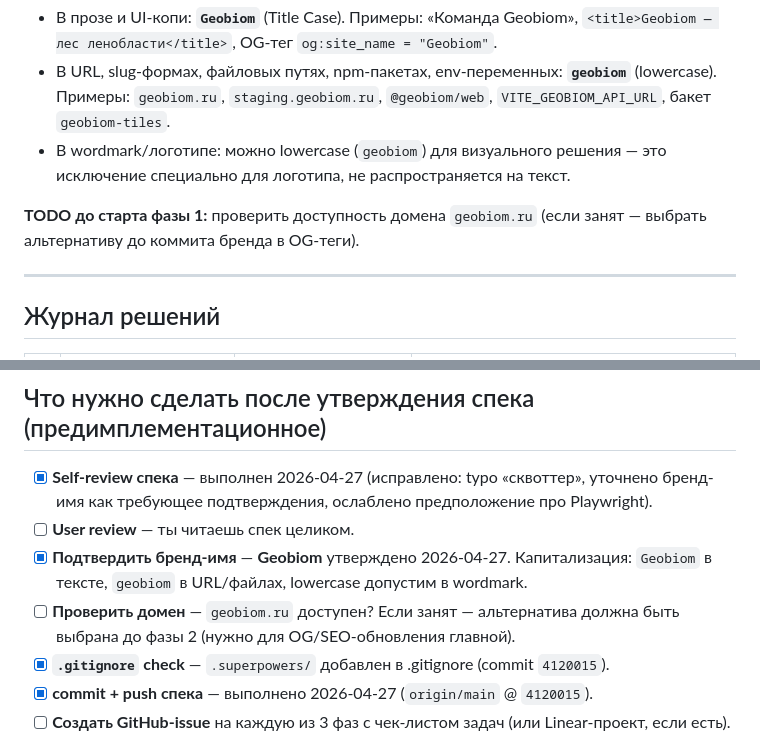
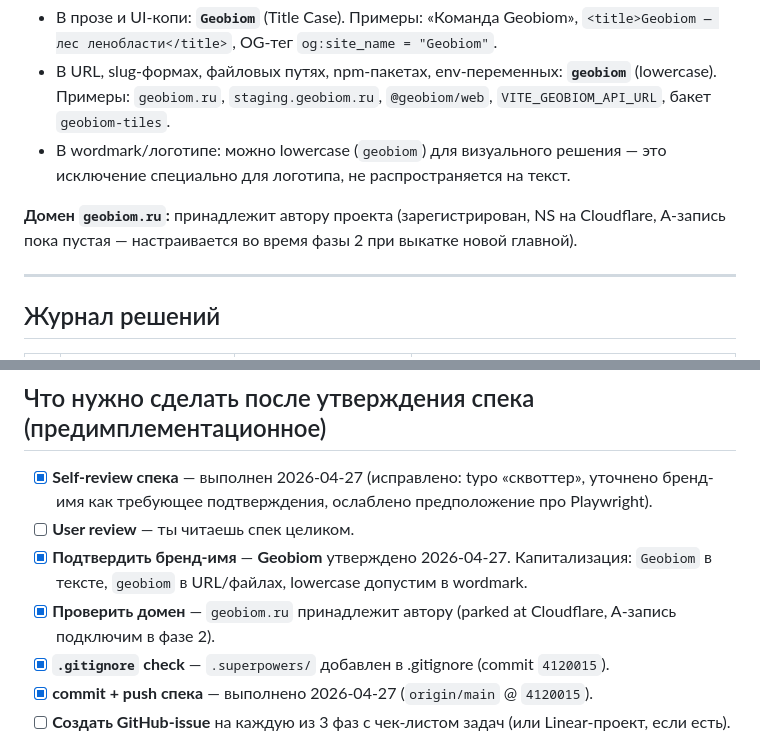
Before and after one commit to yungkocherov/mushroom_map, a Markdown page: docs/redesign-2026-04.md, 2 parts joined by grey strips. GitHub-like rendering.

Commit message:
Spec: confirm geobiom.ru is author-owned (parked at Cloudflare)
Closes the last open pre-implementation item. A-record will be
configured during phase 2 when the new homepage ships.

Co-Authored-By: Claude Opus 4.7 (1M context) <noreply@anthropic.com>

```diff
--- a/docs/redesign-2026-04.md
+++ b/docs/redesign-2026-04.md
@@ -19,7 +19,7 @@
 - В URL, slug-формах, файловых путях, npm-пакетах, env-переменных: **`geobiom`** (lowercase). Примеры: `geobiom.ru`, `staging.geobiom.ru`, `@geobiom/web`, `VITE_GEOBIOM_API_URL`, бакет `geobiom-tiles`.
 - В wordmark/логотипе: можно lowercase (`geobiom`) для визуального решения — это исключение специально для логотипа, не распространяется на текст.
 
-**TODO до старта фазы 1:** проверить доступность домена `geobiom.ru` (если занят — выбрать альтернативу до коммита бренда в OG-теги).
+**Домен `geobiom.ru`:** принадлежит автору проекта (зарегистрирован, NS на Cloudflare, A-запись пока пустая — настраивается во время фазы 2 при выкатке новой главной).
 
 ---
 
@@ -569,7 +569,7 @@ PMTiles на R2 — не трогаем (один и тот же URL обслу
 - [x] **Self-review спека** — выполнен 2026-04-27 (исправлено: typo «сквоттер», уточнено бренд-имя как требующее подтверждения, ослаблено предположение про Playwright).
 - [ ] **User review** — ты читаешь спек целиком.
 - [x] **Подтвердить бренд-имя** — **Geobiom** утверждено 2026-04-27. Капитализация: `Geobiom` в тексте, `geobiom` в URL/файлах, lowercase допустим в wordmark.
-- [ ] **Проверить домен** — `geobiom.ru` доступен? Если занят — альтернатива должна быть выбрана до фазы 2 (нужно для OG/SEO-обновления главной).
+- [x] **Проверить домен** — `geobiom.ru` принадлежит автору (parked at Cloudflare, A-запись подключим в фазе 2).
 - [x] **`.gitignore` check** — `.superpowers/` добавлен в .gitignore (commit `4120015`).
 - [x] **commit + push спека** — выполнено 2026-04-27 (`origin/main` @ `4120015`).
 - [ ] **Создать GitHub-issue** на каждую из 3 фаз с чек-листом задач (или Linear-проект, если есть).
```
